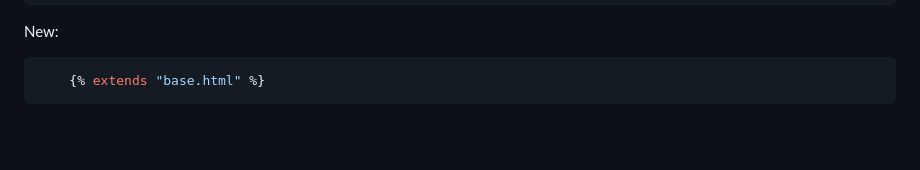
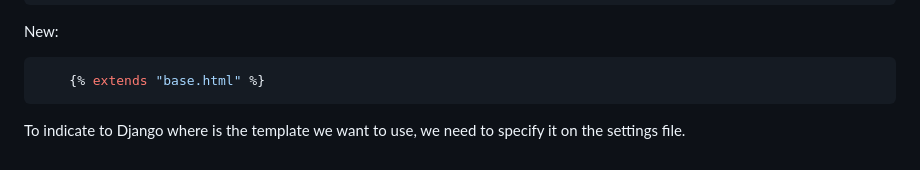
Before and after one commit to edjose182/PyCourseMosh, a Markdown page: webApps_django-u12/notes.md, the part around the change. GitHub-like rendering; blank space fills up the shorter version.

Commit message:
Added more notes

````diff
--- a/webApps_django-u12/notes.md
+++ b/webApps_django-u12/notes.md
@@ -828,3 +828,5 @@ New:
 ```python
     {% extends "base.html" %}
 ```
+
+To indicate to Django where is the template we want to use, we need to specify it on the settings file.
````
